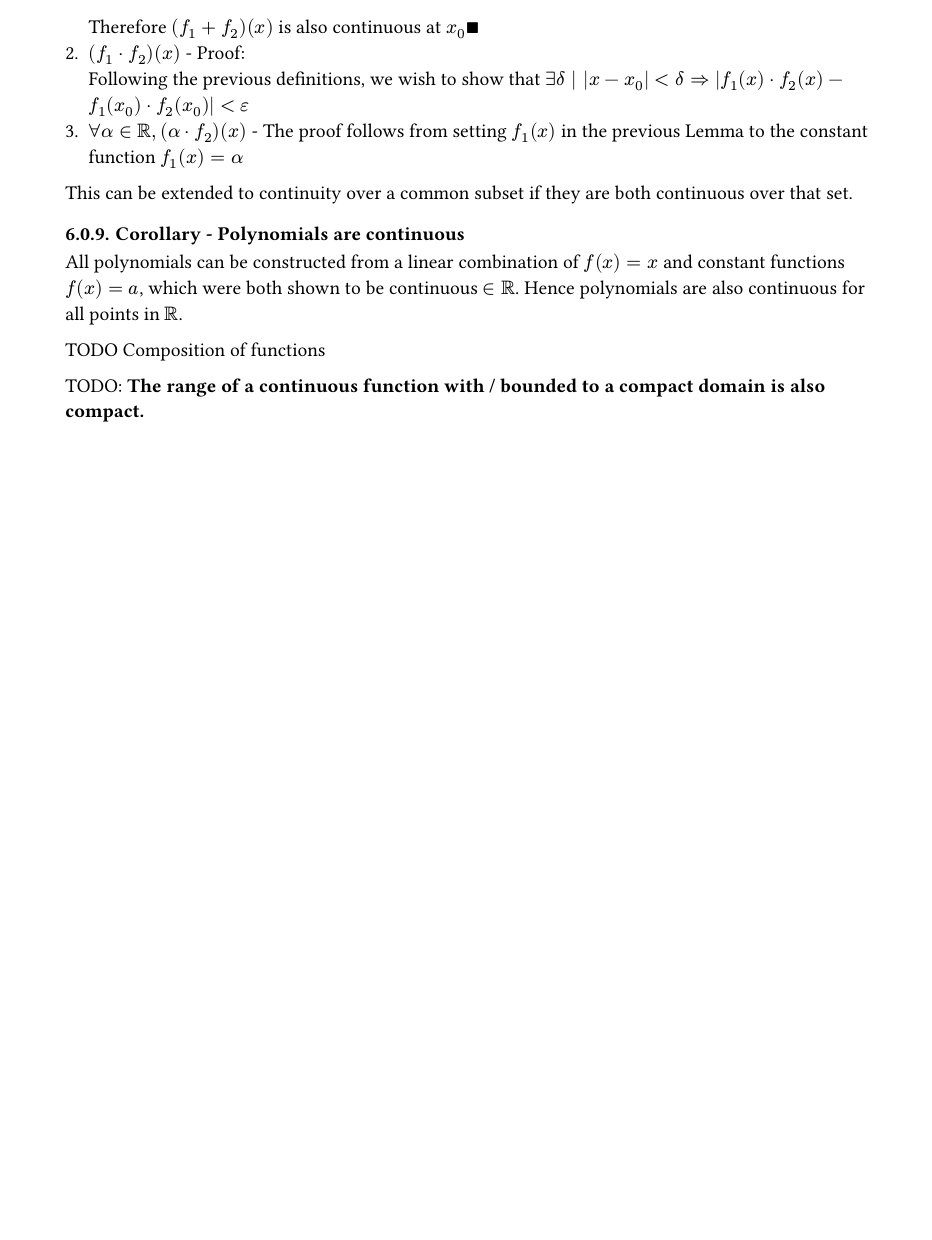
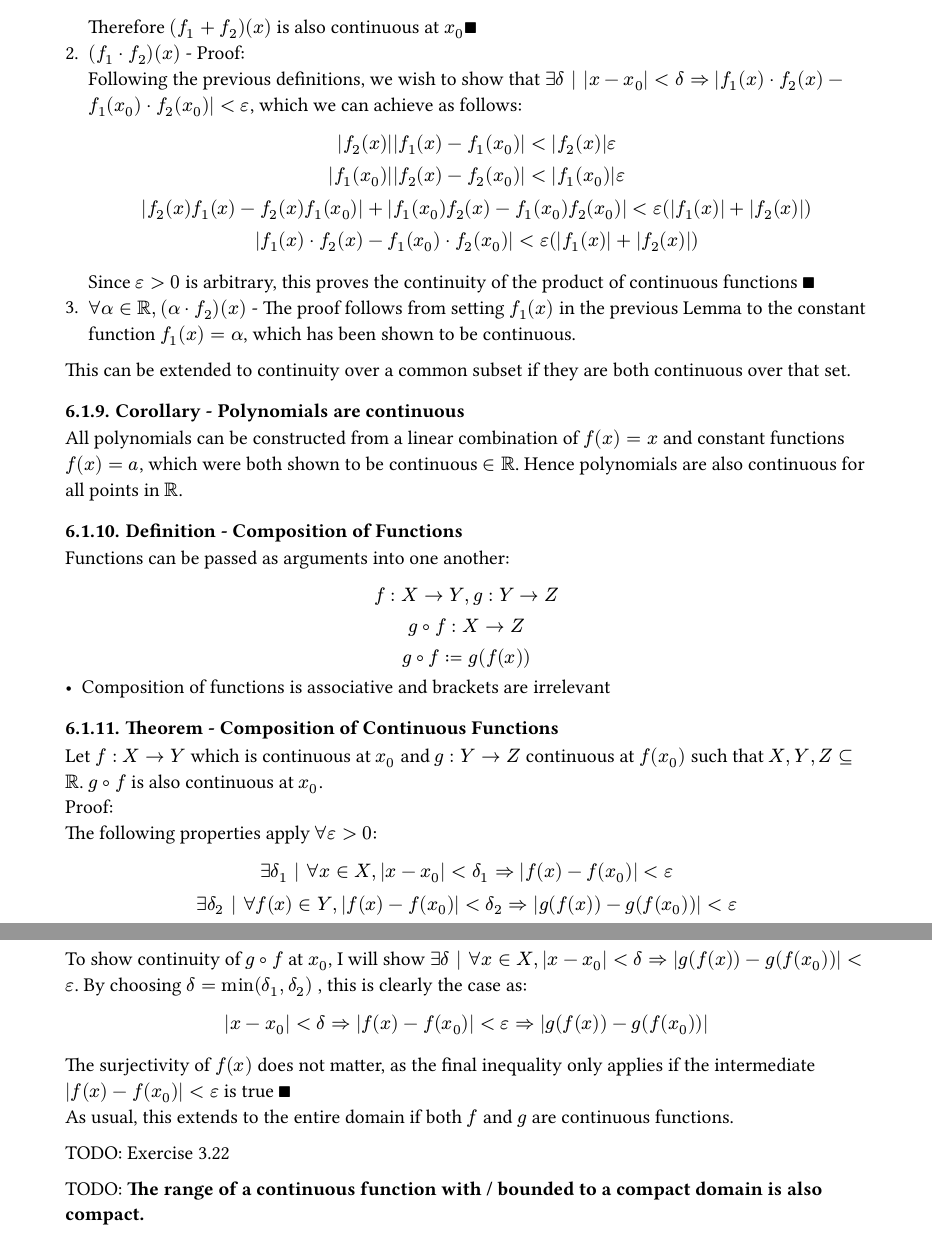
Before and after one commit to kalekdev/uni, a Typst document (semester-1/analysis-1/notes.typ): part of page 25 of 25 before the commit and two parts of pages 25 and 26 of 26 after it, the two joined at a grey line, cut so that both start at the same text, the shorter picture padded with empty space. The pictures show the PDF file semester-1/analysis-1/notes.pdf that the author committed with the source.

Commit message:
Composition continuity

```diff
--- a/semester-1/analysis-1/notes.typ
+++ b/semester-1/analysis-1/notes.typ
@@ -882,13 +882,40 @@ abs(f_1(x) - f_1(x_0))  +  abs(f_2(x) - f_2(x_0)) < 2 epsilon
 $ Since functions form a ring, we want to show $exists delta | abs(x-x_0) < delta => abs(f_1(x) + f_2(x) - f_1(x_0) + f_2(x_0))$. Applying the triangle inequality gives: $
   abs(f_1(x) + f_2(x) + (- (f_1(x_0) + f_2(x_0)))) <= abs(f_1(x) - f_1(x_0)) + abs(f_2(x) - f_2(x_0)) < 2 epsilon
 $ Therefore $(f_1 + f_2)(x)$ is also continuous at $x_0 qed$
-+ $(f_1 dot f_2)(x)$ - Proof:\ Following the previous definitions, we wish to show that $exists delta | abs(x - x_0) < delta => abs(f_1(x) dot f_2(x) - f_1(x_0) dot f_2(x_0)) < epsilon$
-+ $forall alpha in RR, (alpha dot f_2)(x)$ - The proof follows from setting $f_1(x)$ in the previous Lemma to the constant function $f_1(x) = alpha$
++ $(f_1 dot f_2)(x)$ - Proof:\ Following the previous definitions, we wish to show that $exists delta | abs(x - x_0) < delta => abs(f_1(x) dot f_2(x) - f_1(x_0) dot f_2(x_0)) < epsilon$, which we can achieve as follows: $
+abs(f_2(x))abs(f_1(x) - f_1(x_0)) < abs(f_2(x))epsilon\
+abs(f_1(x_0))abs(f_2(x) - f_2(x_0)) < abs(f_1(x_0))epsilon\
+abs(f_2(x)f_1(x) - f_2(x)f_1(x_0)) + abs(f_1(x_0)f_2(x) - f_1(x_0) f_2(x_0)) < epsilon (abs(f_1(x)) + abs(f_2(x)))\
+abs(f_1(x) dot f_2(x) - f_1(x_0) dot f_2(x_0))< epsilon (abs(f_1(x)) + abs(f_2(x)))
+$ Since $epsilon > 0$ is arbitrary, this proves the continuity of the product of continuous functions $qed$
++ $forall alpha in RR, (alpha dot f_2)(x)$ - The proof follows from setting $f_1(x)$ in the previous Lemma to the constant function $f_1(x) = alpha$, which has been shown to be continuous.
 This can be extended to continuity over a common subset if they are both continuous over that set.
 
 / Corollary - Polynomials are continuous: All polynomials can be constructed from a linear combination of $f(x) = x$ and constant functions $f(x) = a$, which were both shown to be continuous $in RR$. Hence polynomials are also continuous for all points in $RR$.
 
-TODO Composition of functions
+/ Definition - Composition of Functions: Functions can be passed as arguments into one another:
+$
+  f: X -> Y, g: Y -> Z\
+  g compose f: X -> Z\
+  g compose f := g(f(x))
+$
+- Composition of functions is associative and brackets are irrelevant
+
+/ Theorem - Composition of Continuous Functions: Let $f: X -> Y$ which is continuous at $x_0$ and $g: Y -> Z$ continuous at $f(x_0)$ such that $X, Y, Z subset.eq RR$. $g compose f$ is also continuous at $x_0$.\
+Proof:\
+The following properties apply $forall epsilon > 0$:
+$
+  exists delta_1 | forall x in X, abs(x - x_0) < delta_1 => abs(f(x) - f(x_0)) < epsilon\
+  exists delta_2 | forall f(x) in Y, abs(f(x) - f(x_0))< delta_2 => abs(g(f(x)) - g(f(x_0))) < epsilon\
+$
+To show continuity of $g compose f$ at $x_0$, I will show $exists delta | forall x in X, abs(x - x_0) < delta => abs(g(f(x)) - g(f(x_0))) < epsilon$. By choosing $delta = min(delta_1, delta_2)$ , this is clearly the case as:
+$
+  abs(x - x_0)< delta => abs(f(x) - f(x_0)) < epsilon =>abs(g(f(x)) - g(f(x_0)))
+$
+The surjectivity of $f(x)$ does not matter, as the final inequality only applies if the intermediate $abs(f(x) - f(x_0)) < epsilon$ is true $qed$\
+As usual, this extends to the entire domain if both $f$ and $g$ are continuous functions.
+
+TODO: Exercise 3.22
 
 TODO:
 *The range of a continuous function with / bounded to a compact domain is also compact.*
```
Also changed, not shown: semester-1/analysis-1/notes.pdf.
